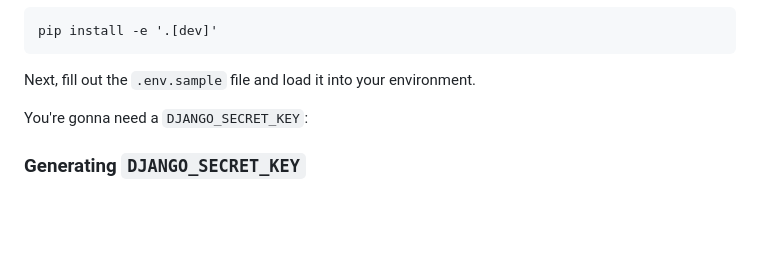
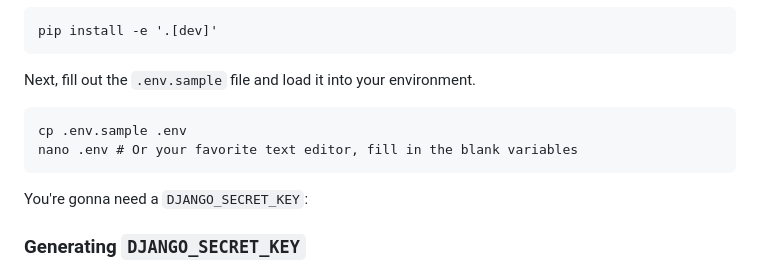
Before and after one commit to nycmeshnet/meshdb, a Markdown page: README.md, the part around the change. Drawn GitHub-style; blank space fills up the shorter version.

Commit message:
Update README.md (#355)
* Update README.md

Added .env copy to steps

* Update README.md

Co-authored-by: Andrew Dickinson <Andrew-Dickinson@users.noreply.github.com>

---------

Co-authored-by: Andrew Dickinson <Andrew-Dickinson@users.noreply.github.com>

````diff
--- a/README.md
+++ b/README.md
@@ -40,6 +40,10 @@ pip install -e '.[dev]'
 
 Next, fill out the `.env.sample` file and load it into your environment.
 
+```
+cp .env.sample .env
+nano .env # Or your favorite text editor, fill in the blank variables
+```
 You're gonna need a `DJANGO_SECRET_KEY`:
 
 ### Generating `DJANGO_SECRET_KEY`
````
